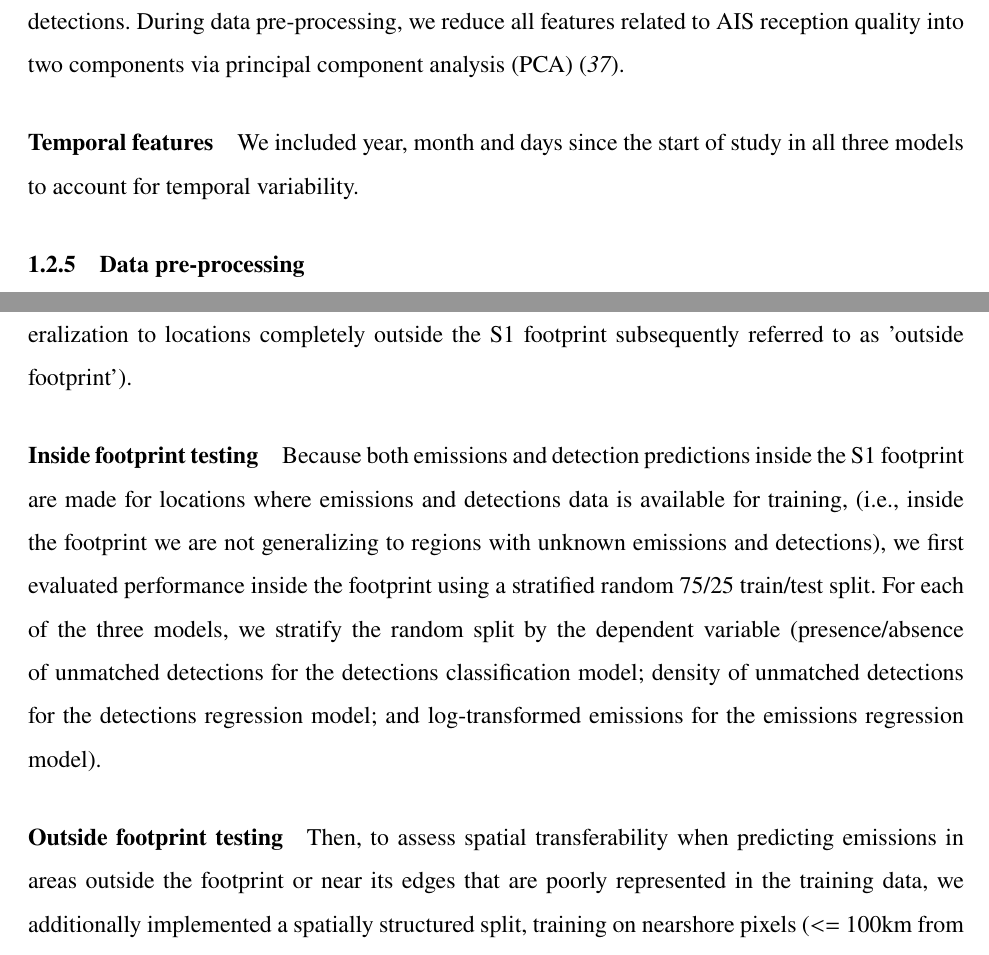
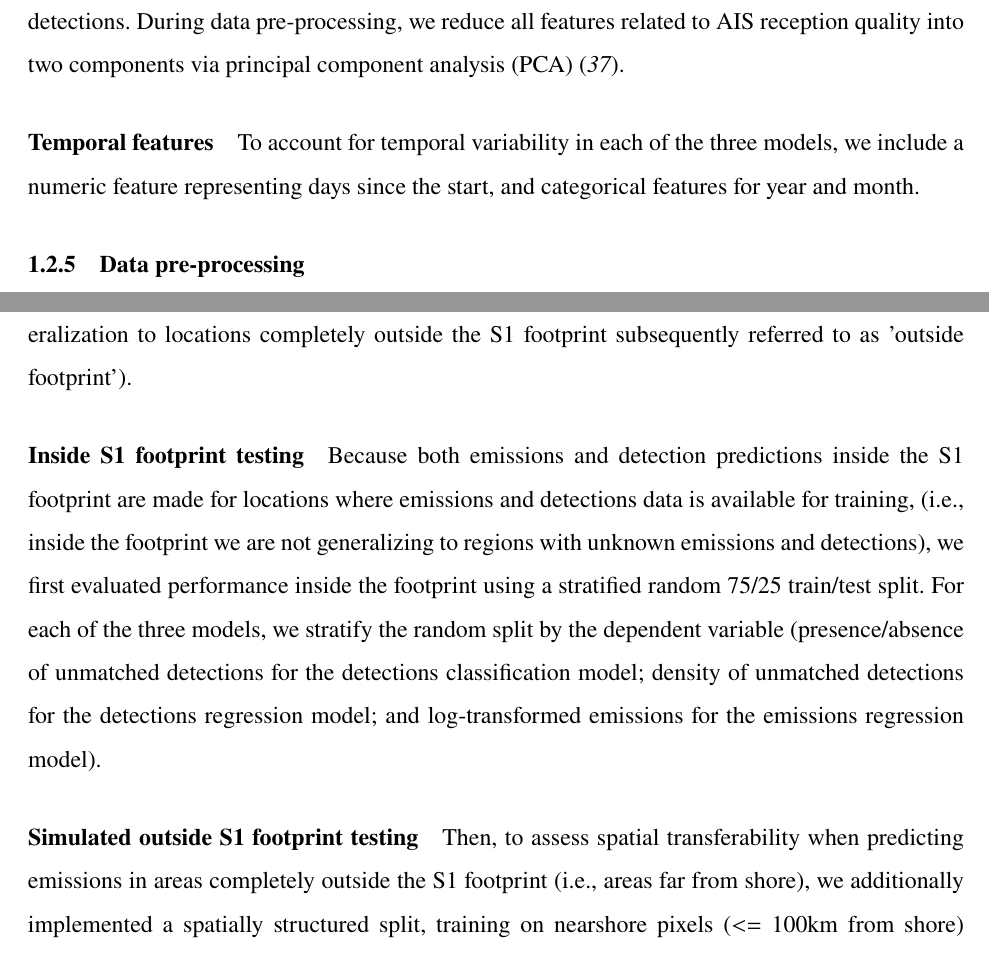
Before and after one commit to emlab-ucsb/paper-ocean-ghg, a LaTeX paper (main.tex): two parts of pages 39 and 41 of 59, joined at a grey line, cut so that both start at the same text. Compiled offline with pdfLaTeX.

Commit message:
Updates from Overleaf

```diff
--- a/main.tex
+++ b/main.tex
@@ -421,7 +421,7 @@ We included several model features related to AIS reception quality and signal t
 
 \paragraph{Temporal features}
 
-We included year, month and days since the start of study in all three models to account for temporal variability.
+To account for temporal variability in each of the three models, we include a numeric feature representing days since the start, and categorical features for year and month.
 
 \subsubsection{Data pre-processing}
 
@@ -453,13 +453,13 @@ We defined three independent Random Forest models using the tidymodels framework
 
 We assessed model performance for each of the three models using two different evaluation approaches designed to test: 1) predictive power for areas within the S1 footprint but that don't have overpasses in a given month (subsequently referred to as 'inside footprint'); and 2) and generalization to locations completely outside the S1 footprint subsequently referred to as 'outside footprint').
 
-\paragraph{Inside footprint testing}
+\paragraph{Inside S1 footprint testing}
 
 Because both emissions and detection predictions inside the S1 footprint are made for locations where emissions and detections data is available for training, (i.e., inside the footprint we are not generalizing to regions with unknown emissions and detections), we first evaluated performance inside the footprint using a stratified random 75/25 train/test split. For each of the three models, we stratify the random split by the dependent variable (presence/absence of unmatched detections for the detections classification model; density of unmatched detections for the detections regression model; and log-transformed emissions for the emissions regression model).
 
-\paragraph{Outside footprint testing}
+\paragraph{Simulated outside S1 footprint testing}
 
-Then, to assess spatial transferability when predicting emissions in areas outside the footprint or near its edges that are poorly represented in the training data, we additionally implemented a spatially structured split, training on nearshore pixels ($<=$ 100km from shore) and testing on offshore pixels ($>$ 100km from shore) (Fig. \ref{fig:fig-offshore-outside-footprint-training-testing-map}). To simulate our ability to predict detections outside the S1 footprint, we manually set all S1-related model features in the testing split to missing values, since these values will not be available at the time of prediction for pixels outside the S1 footprint.
+Then, to assess spatial transferability when predicting emissions in areas completely outside the S1 footprint (i.e., areas far from shore), we additionally implemented a spatially structured split, training on nearshore pixels ($<=$ 100km from shore) and testing on offshore pixels ($>$ 100km from shore) (Fig. \ref{fig:fig-offshore-outside-footprint-training-testing-map}). To simulate our ability to predict detections outside the S1 footprint, we manually set all S1-related model features in the testing split to missing values, since these values will not be available at the time of prediction for pixels outside the S1 footprint.
 
 \begin{figure}[H]
     \centering    \includegraphics[width=\columnwidth]{figures/fig-offshore-outside-footprint-training-testing-map-1.png}
```
Also changed, not shown: main.tex (10 more changed lines).
